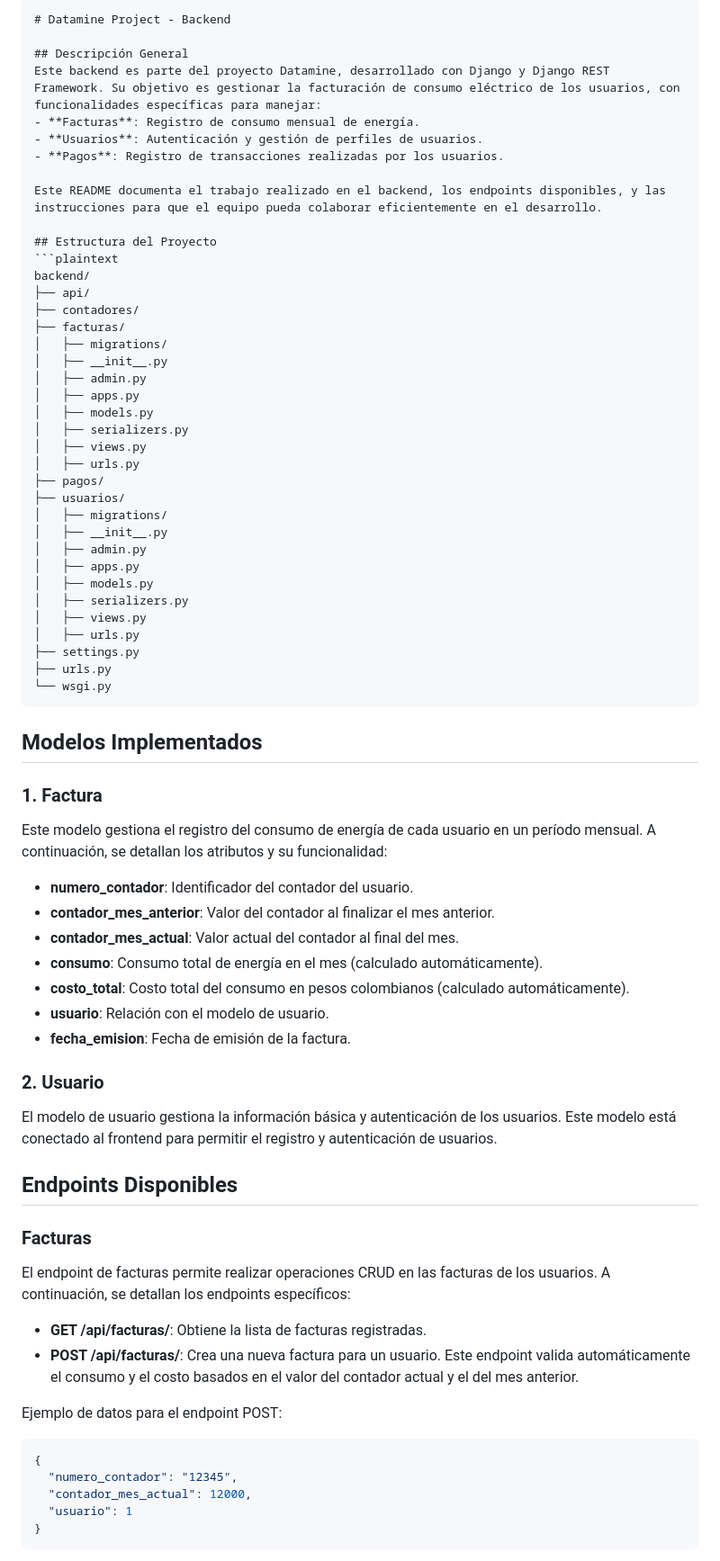
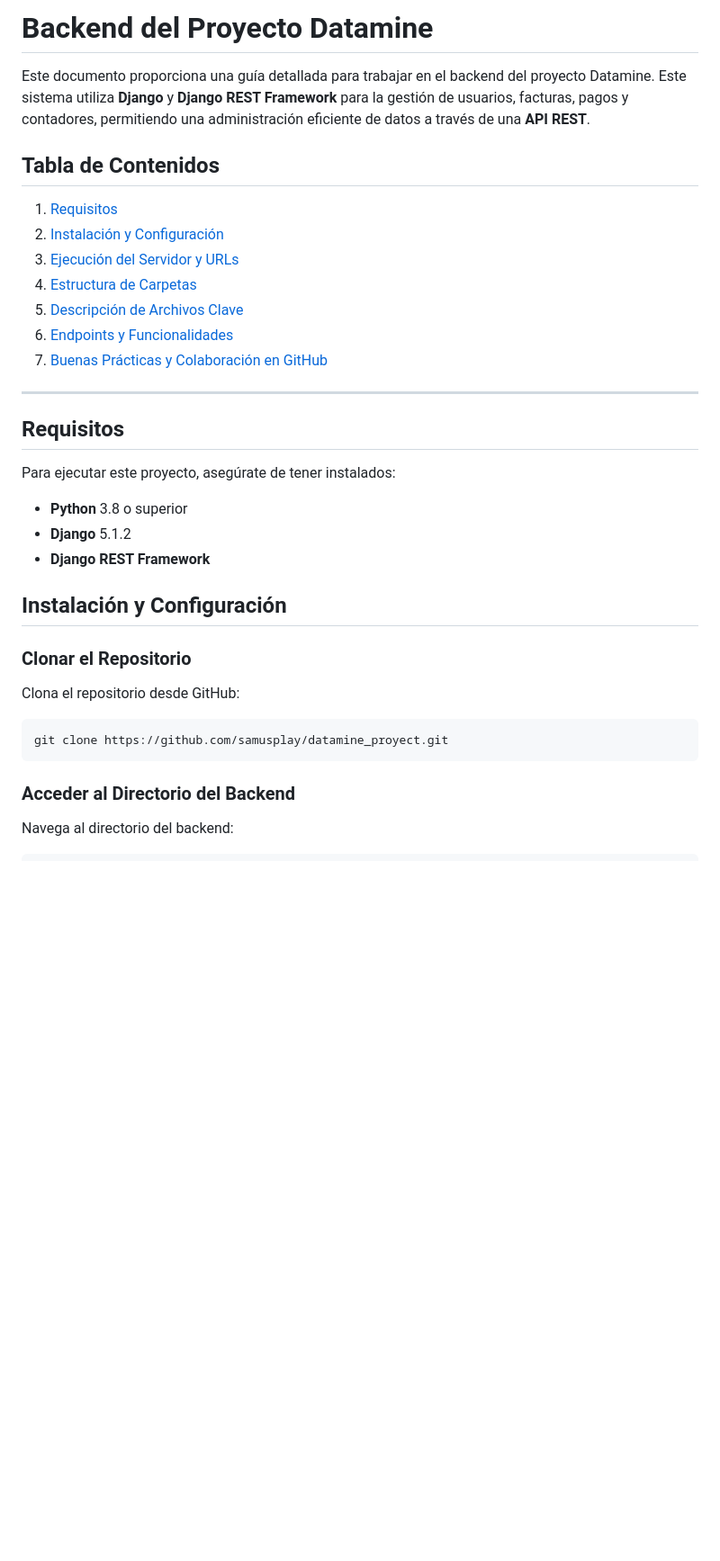
Before and after one commit to samusplay/datamine_proyect, a Markdown page: backend/README.md, the part around one of its changes. Shown at 90% size. Rendered like a GitHub page; blank space fills up the shorter version.

Commit message:
version3_Backend_Documentacion

````diff
--- a/backend/README.md
+++ b/backend/README.md
@@ -1,74 +1,40 @@
 
 
-```markdown
-# Datamine Project - Backend
+# Backend del Proyecto Datamine
 
-## Descripción General
-Este backend es parte del proyecto Datamine, desarrollado con Django y Django REST Framework. Su objetivo es gestionar la facturación de consumo eléctrico de los usuarios, con funcionalidades específicas para manejar:
-- **Facturas**: Registro de consumo mensual de energía.
-- **Usuarios**: Autenticación y gestión de perfiles de usuarios.
-- **Pagos**: Registro de transacciones realizadas por los usuarios.
+Este documento proporciona una guía detallada para trabajar en el backend del proyecto Datamine. Este sistema utiliza **Django** y **Django REST Framework** para la gestión de usuarios, facturas, pagos y contadores, permitiendo una administración eficiente de datos a través de una **API REST**.
 
-Este README documenta el trabajo realizado en el backend, los endpoints disponibles, y las instrucciones para que el equipo pueda colaborar eficientemente en el desarrollo.
+## Tabla de Contenidos
 
-## Estructura del Proyecto
-```plaintext
-backend/
-├── api/
-├── contadores/
-├── facturas/
-│   ├── migrations/
-│   ├── __init__.py
-│   ├── admin.py
-│   ├── apps.py
-│   ├── models.py
-│   ├── serializers.py
-│   ├── views.py
-│   ├── urls.py
-├── pagos/
-├── usuarios/
-│   ├── migrations/
-│   ├── __init__.py
-│   ├── admin.py
-│   ├── apps.py
-│   ├── models.py
-│   ├── serializers.py
-│   ├── views.py
-│   ├── urls.py
-├── settings.py
-├── urls.py
-└── wsgi.py
+1. [Requisitos](#requisitos)
+2. [Instalación y Configuración](#instalación-y-configuración)
+3. [Ejecución del Servidor y URLs](#ejecución-del-servidor-y-urls)
+4. [Estructura de Carpetas](#estructura-de-carpetas)
+5. [Descripción de Archivos Clave](#descripción-de-archivos-clave)
+6. [Endpoints y Funcionalidades](#endpoints-y-funcionalidades)
+7. [Buenas Prácticas y Colaboración en GitHub](#buenas-prácticas-y-colaboración-en-github)
+
+---
+
+## Requisitos
+
+Para ejecutar este proyecto, asegúrate de tener instalados:
+
+- **Python** 3.8 o superior
+- **Django** 5.1.2
+- **Django REST Framework**
+
+## Instalación y Configuración
+
+### Clonar el Repositorio
+
+Clona el repositorio desde GitHub:
+
+```bash
+git clone https://github.com/samusplay/datamine_proyect.git
 ```
 
-## Modelos Implementados
+### Acceder al Directorio del Backend
 
-### 1. Factura
-Este modelo gestiona el registro del consumo de energía de cada usuario en un período mensual. A continuación, se detallan los atributos y su funcionalidad:
-- **numero_contador**: Identificador del contador del usuario.
-- **contador_mes_anterior**: Valor del contador al finalizar el mes anterior.
-- **contador_mes_actual**: Valor actual del contador al final del mes.
-- **consumo**: Consumo total de energía en el mes (calculado automáticamente).
-- **costo_total**: Costo total del consumo en pesos colombianos (calculado automáticamente).
-- **usuario**: Relación con el modelo de usuario.
-- **fecha_emision**: Fecha de emisión de la factura.
+Navega al directorio del backend:
 
-### 2. Usuario
-El modelo de usuario gestiona la información básica y autenticación de los usuarios. Este modelo está conectado al frontend para permitir el registro y autenticación de usuarios.
-
-## Endpoints Disponibles
-
-### Facturas
-El endpoint de facturas permite realizar operaciones CRUD en las facturas de los usuarios. A continuación, se detallan los endpoints específicos:
-
-- **GET /api/facturas/**: Obtiene la lista de facturas registradas.
-- **POST /api/facturas/**: Crea una nueva factura para un usuario. Este endpoint valida automáticamente el consumo y el costo basados en el valor del contador actual y el del mes anterior.
-
-Ejemplo de datos para el endpoint POST:
-```json
-{
-  "numero_contador": "12345",
-  "contador_mes_actual": 12000,
-  "usuario": 1
-}
-```
-
````
Also changed, not shown: other parts of backend/README.md (+155 -67 lines).
